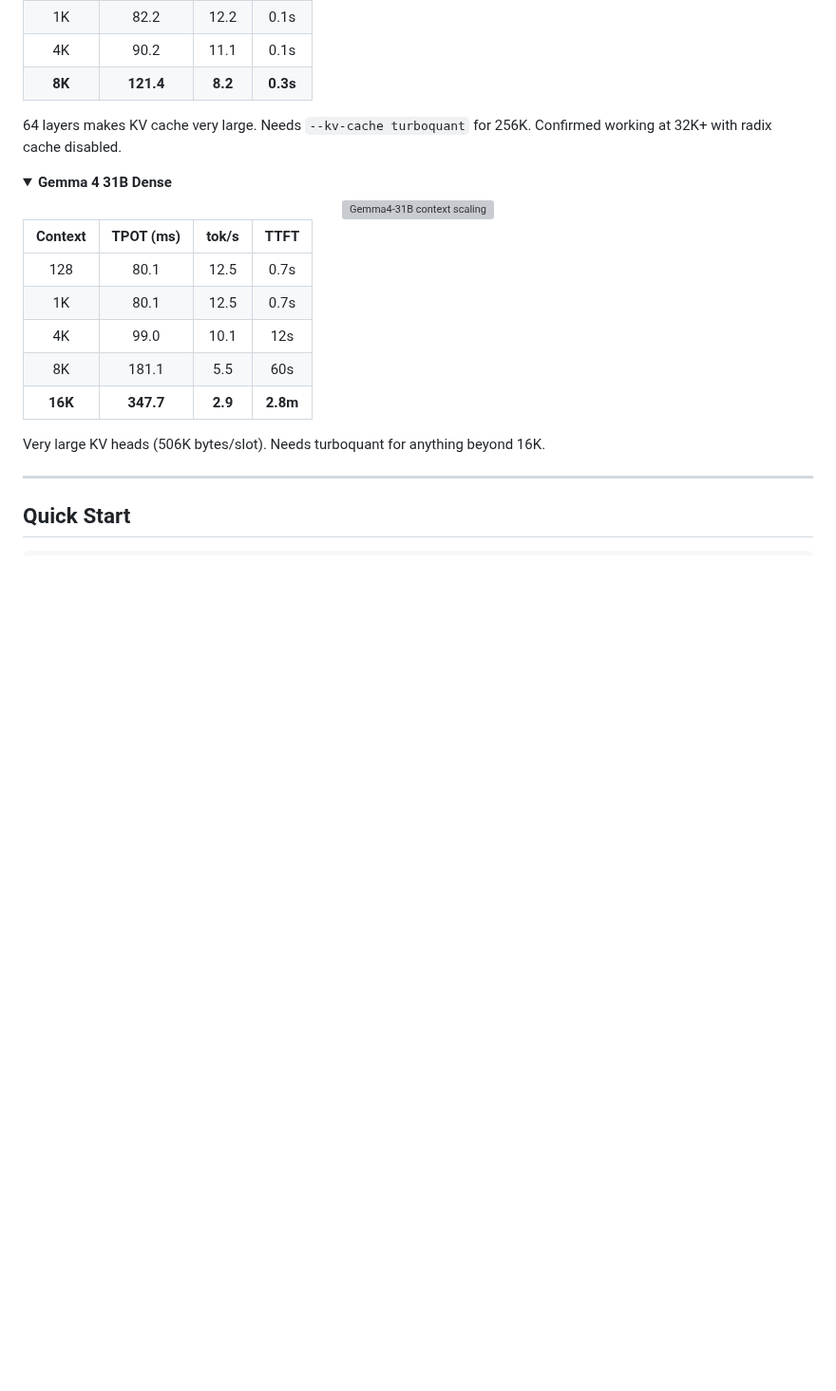
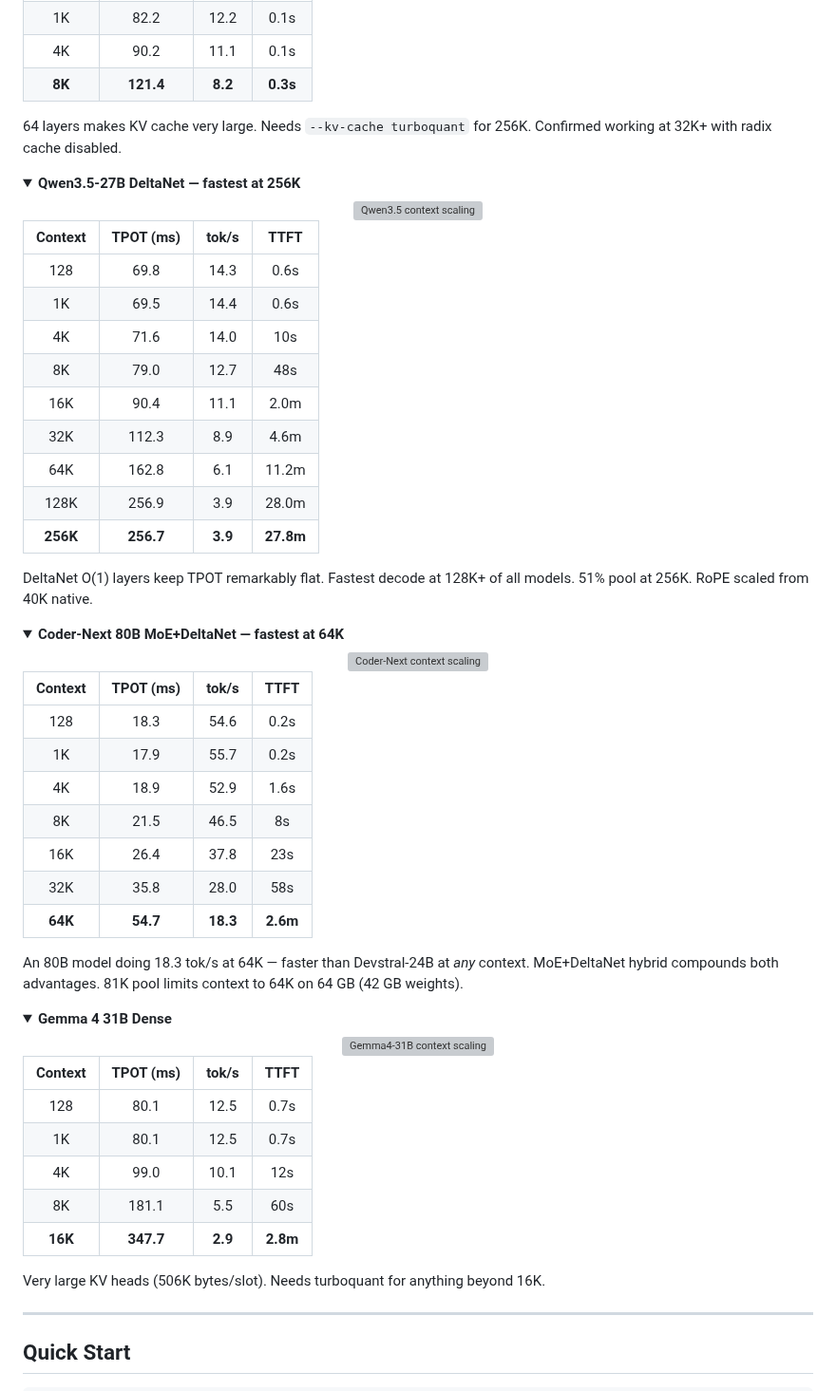
Before and after one commit to mattbucci/m4-sglang-inference, a Markdown page: README.md, the part around one of its changes. Shown at 95% size. Rendered like a GitHub page; folded sections open; blank space fills up the shorter version; grey boxes are pictures that could not be loaded.

Commit message:
Complete 256K benchmarks: Qwen3.5 DeltaNet (3.9 tok/s), Coder-Next 80B (18.3@64K)
Major results:
- Qwen3.5-27B DeltaNet: FASTEST at 256K (3.9 tok/s, 257ms TPOT, 51% pool)
  DeltaNet O(1) layers beat both MoE and dense at extreme context.
- Coder-Next 80B MoE+DeltaNet: 18.3 tok/s at 64K — an 80B model faster
  than Devstral-24B at any context. 81K pool limits to 64K on 64 GB.
- Qwen3-32B Dense: works at 32K+ with turboquant (radix cache disabled),
  bench_serving timeouts at 64K+ (server is fine, just too slow to measure).

5 models now reach 256K. 8 models benchmarked total. All charts regenerated.

Co-Authored-By: Claude Opus 4.6 (1M context) <noreply@anthropic.com>

```diff
--- a/README.md
+++ b/README.md
@@ -164,6 +166,50 @@ RoPE scaled from 40K native → 256K. Matches Coder-30B exactly.
 </details>
 
 <details>
+<summary><b>Qwen3.5-27B DeltaNet — fastest at 256K</b></summary>
+
+<div align="center">
+<img src="benchmarks/qwen35-27b-4bit/context_vs_toks.png" alt="Qwen3.5 context scaling" width="600">
+</div>
+
+| Context | TPOT (ms) | tok/s | TTFT |
+|:-------:|:---------:|:-----:|:----:|
+| 128 | 69.8 | 14.3 | 0.6s |
+| 1K | 69.5 | 14.4 | 0.6s |
+| 4K | 71.6 | 14.0 | 10s |
+| 8K | 79.0 | 12.7 | 48s |
+| 16K | 90.4 | 11.1 | 2.0m |
+| 32K | 112.3 | 8.9 | 4.6m |
+| 64K | 162.8 | 6.1 | 11.2m |
+| 128K | 256.9 | 3.9 | 28.0m |
+| **256K** | **256.7** | **3.9** | **27.8m** |
+
+DeltaNet O(1) layers keep TPOT remarkably flat. Fastest decode at 128K+ of all models. 51% pool at 256K. RoPE scaled from 40K native.
+
+</details>
+
+<details>
+<summary><b>Coder-Next 80B MoE+DeltaNet — fastest at 64K</b></summary>
+
+<div align="center">
+<img src="benchmarks/coder-next-80b-4bit/context_vs_toks.png" alt="Coder-Next context scaling" width="600">
+</div>
+
+| Context | TPOT (ms) | tok/s | TTFT |
+|:-------:|:---------:|:-----:|:----:|
+| 128 | 18.3 | 54.6 | 0.2s |
+| 1K | 17.9 | 55.7 | 0.2s |
+| 4K | 18.9 | 52.9 | 1.6s |
+| 8K | 21.5 | 46.5 | 8s |
+| 16K | 26.4 | 37.8 | 23s |
+| 32K | 35.8 | 28.0 | 58s |
+| **64K** | **54.7** | **18.3** | **2.6m** |
+
+An 80B model doing 18.3 tok/s at 64K — faster than Devstral-24B at *any* context. MoE+DeltaNet hybrid compounds both advantages. 81K pool limits context to 64K on 64 GB (42 GB weights).
+
+</details>
+
+<details>
 <summary><b>Gemma 4 31B Dense</b></summary>
 
 <div align="center">
```
Also changed, not shown: other parts of README.md (+11 -9 lines), benchmarks/all_models_context.png, 14 other files.
